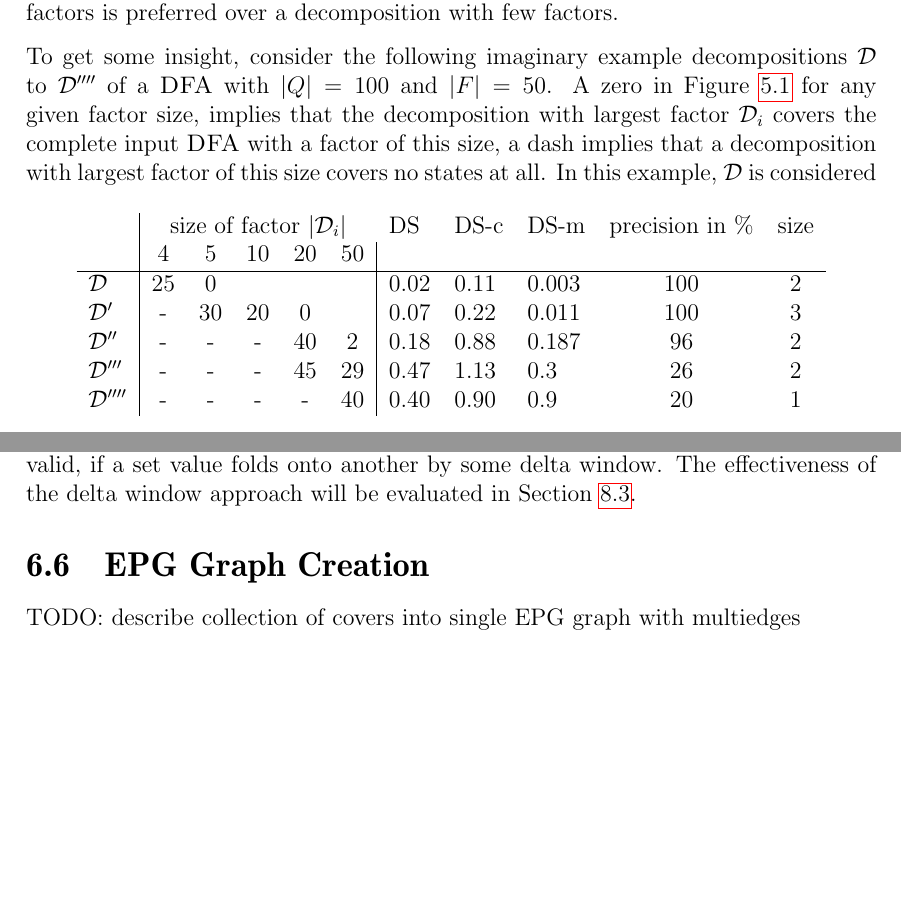
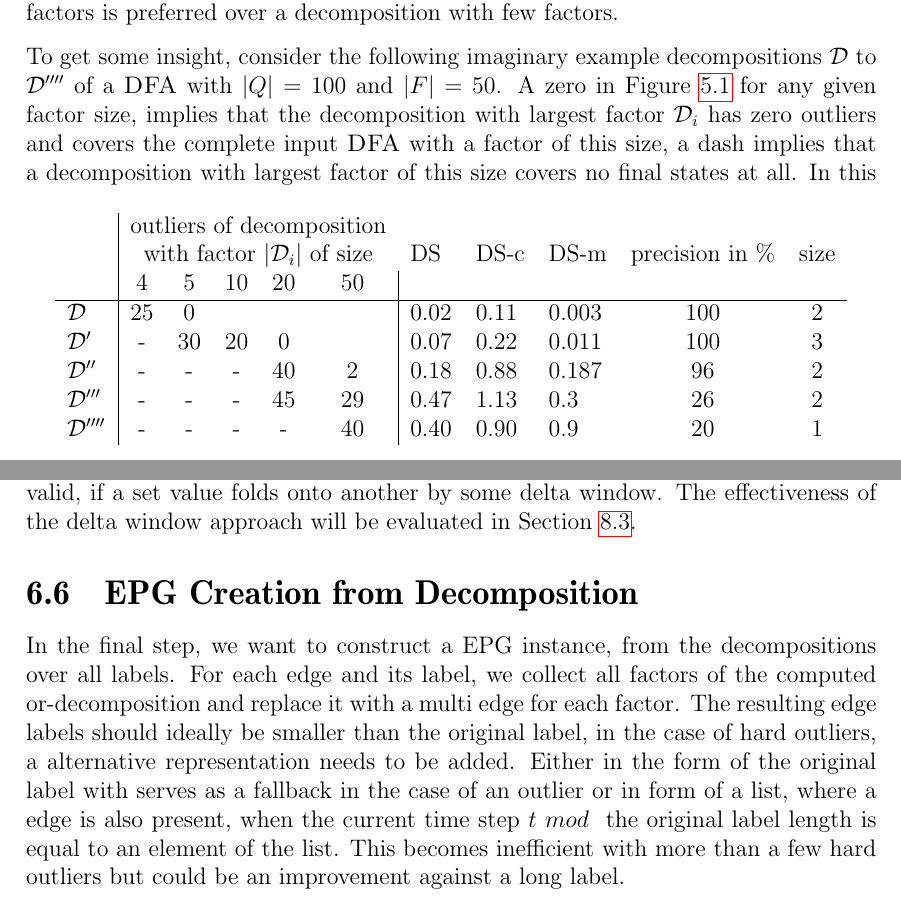
Before and after one commit to fierg/ept-graph, a LaTeX thesis (thesis/thesis.tex, which reads thesis/src/explainability.tex, thesis/src/novel-algo.tex): two parts of pages 19 and 25 of 38, joined at a grey line, cut so that both start at the same text, the shorter picture padded with empty space. Compiled offline with pdfLaTeX.

Commit message:
Thesis: added section 6.6 and more minor changes

```diff
--- a/thesis/src/explainability.tex
+++ b/thesis/src/explainability.tex
@@ -37,11 +37,12 @@ A collection of labels with distinct information is generally easier for humans
 Therefore, generally, a decomposition with many factors is preferred over a decomposition with few factors.
 
 To get some insight, consider the following imaginary example decompositions $\mathcal{D}$ to $\mathcal{D}''''$ of a \DFA with $|Q| = 100$ and $|F| = 50$.
-A zero in Figure \ref{tab:metric-example-decompositions} for any given factor size, implies that the decomposition with largest factor $\mathcal{D}_i$ covers the complete input \DFA with a factor of this size, a dash implies that a decomposition with largest factor of this size covers no states at all.
+A zero in Figure \ref{tab:metric-example-decompositions} for any given factor size, implies that the decomposition with largest factor $\mathcal{D}_i$ has zero outliers and covers the complete input \DFA with a factor of this size, a dash implies that a decomposition with largest factor of this size covers no final states at all.
 \begin{table}[h]
 	\centering
 	\begin{tabular}{l|ccccc|lllcc}
-		& \multicolumn{5}{c}{size of factor $|\mathcal{D}_i|$} & DS & DS-c & DS-m & precision in \% & size \\
+		& \multicolumn{5}{c}{outliers of decomposition}  & & & & & \\
+		& \multicolumn{5}{c}{with factor $|\mathcal{D}_i|$ of size} & DS & DS-c & DS-m & precision in \% & size \\
 		& 4 & 5 & 10 & 20 & 50 & & & & & \\
 		\hline
 		$\mathcal{D}$ & 25 & 0 & &  & & 0.02 & 0.11 & 0.003 & 100 & 2\\
--- a/thesis/src/novel-algo.tex
+++ b/thesis/src/novel-algo.tex
@@ -261,9 +261,15 @@ The preprocessing changes the input data in a way that for each set value in the
 This increases the likelihood of e.g. a valid folding, but in turn, increases the number of values to cover overall. On the contrary, the delta window during folding does not change the input, but instead, a folding is considered valid, if a set value folds onto another by some delta window.
 The effectiveness of the delta window approach will be evaluated in Section \ref{ch:Evaluation:explainability}.
 
-\section{EPG Graph Creation}
+\section{EPG Creation from Decomposition}
 \label{ch:novel-algos:ept-graph}
-TODO: describe collection of covers into single EPG graph with multiedges
+In the final step, we want to construct a EPG instance, from the decompositions over all labels.
+For each edge and its label, we collect all factors of the computed \orDecomp and replace it with a multi edge for each factor.
+The resulting edge labels should ideally be smaller than the original label, in the case of hard outliers, a alternative representation needs to be added.
+Either in the form of the original label with serves as a fallback in the case of an outlier or in form of a list, where a edge is also present, when the current time step $t ~mod~$ the original label length is equal to an element of the list.
+This becomes inefficient with more than a few hard outliers but could be an improvement against a long label.
+
+
 %%% Local Variables:
 %%% mode: latex
 %%% TeX-master: "thesis"
```
